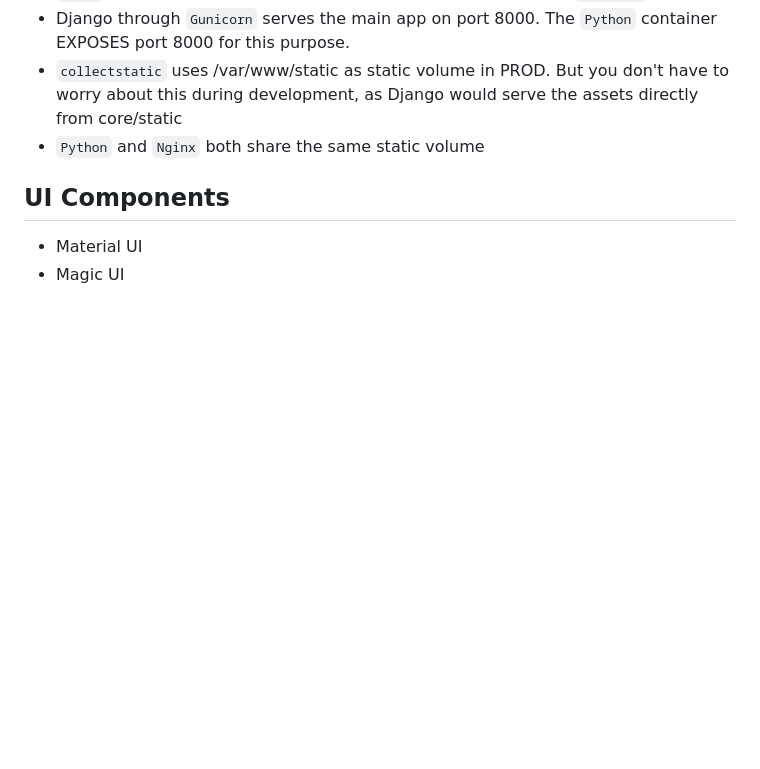
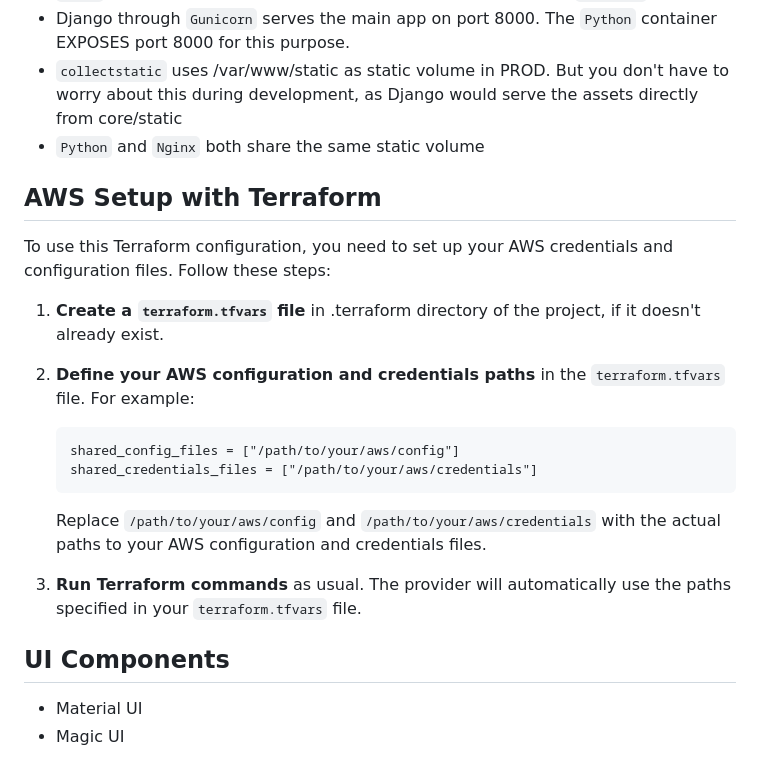
Before and after one commit to Monamoxie/metton-app, a Markdown page: README.md, the part around the change. Rendered like a GitHub page; blank space fills up the shorter version.

Commit message:
docs: update README

````diff
--- a/README.md
+++ b/README.md
@@ -51,6 +51,22 @@ This project is currently in alpha stage. More components are continuosly being
 - `Python` and `Nginx` both share the same static volume
   <br>
 
+## AWS Setup with Terraform
+
+To use this Terraform configuration, you need to set up your AWS credentials and configuration files. Follow these steps:
+
+1. **Create a `terraform.tfvars` file** in .terraform directory of the project, if it doesn't already exist.
+
+2. **Define your AWS configuration and credentials paths** in the `terraform.tfvars` file. For example:
+
+   ```hcl
+   shared_config_files = ["/path/to/your/aws/config"]
+   shared_credentials_files = ["/path/to/your/aws/credentials"]
+   ```
+
+   Replace `/path/to/your/aws/config` and `/path/to/your/aws/credentials` with the actual paths to your AWS configuration and credentials files.
+
+3. **Run Terraform commands** as usual. The provider will automatically use the paths specified in your `terraform.tfvars` file.
 
 ## UI Components
 - Material UI
````
